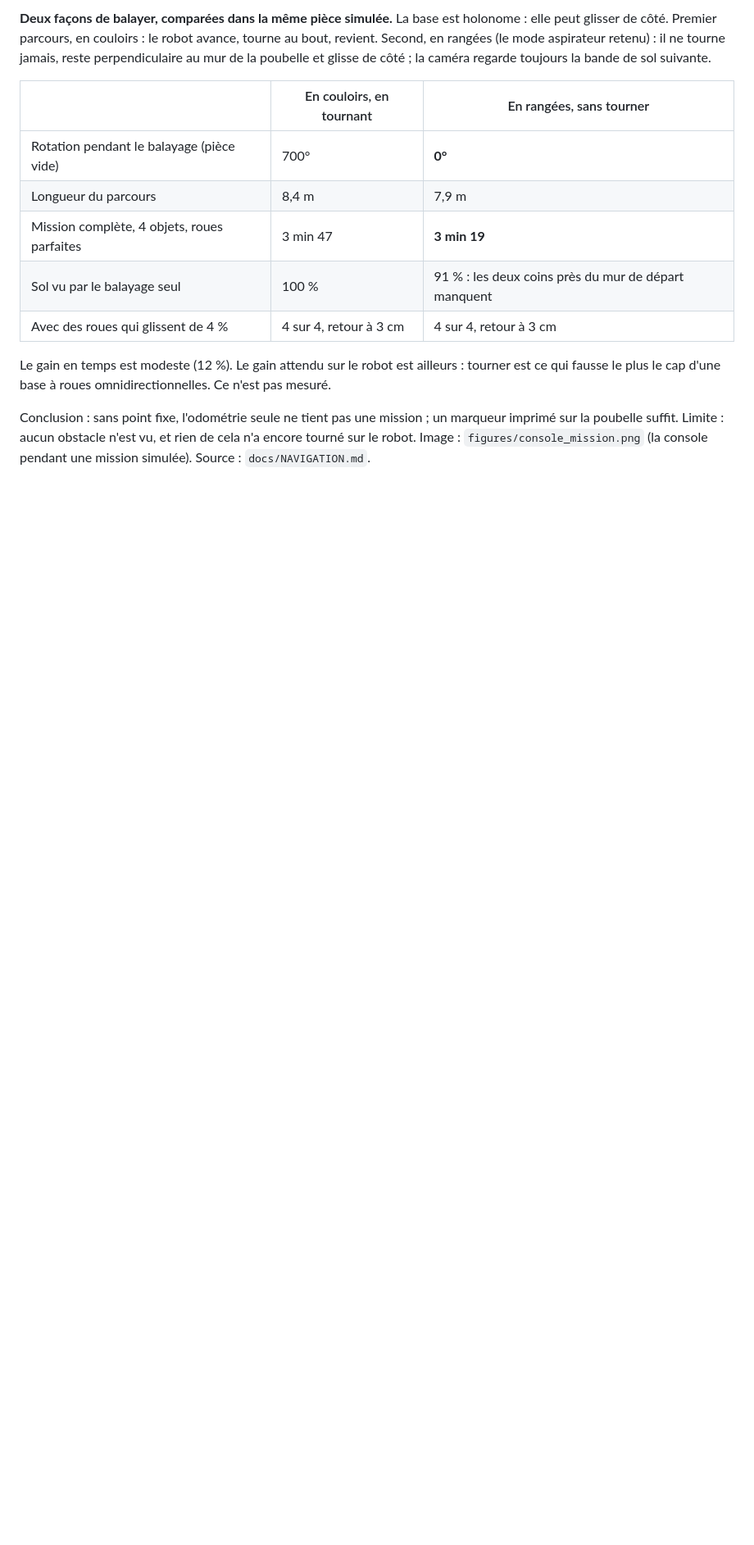
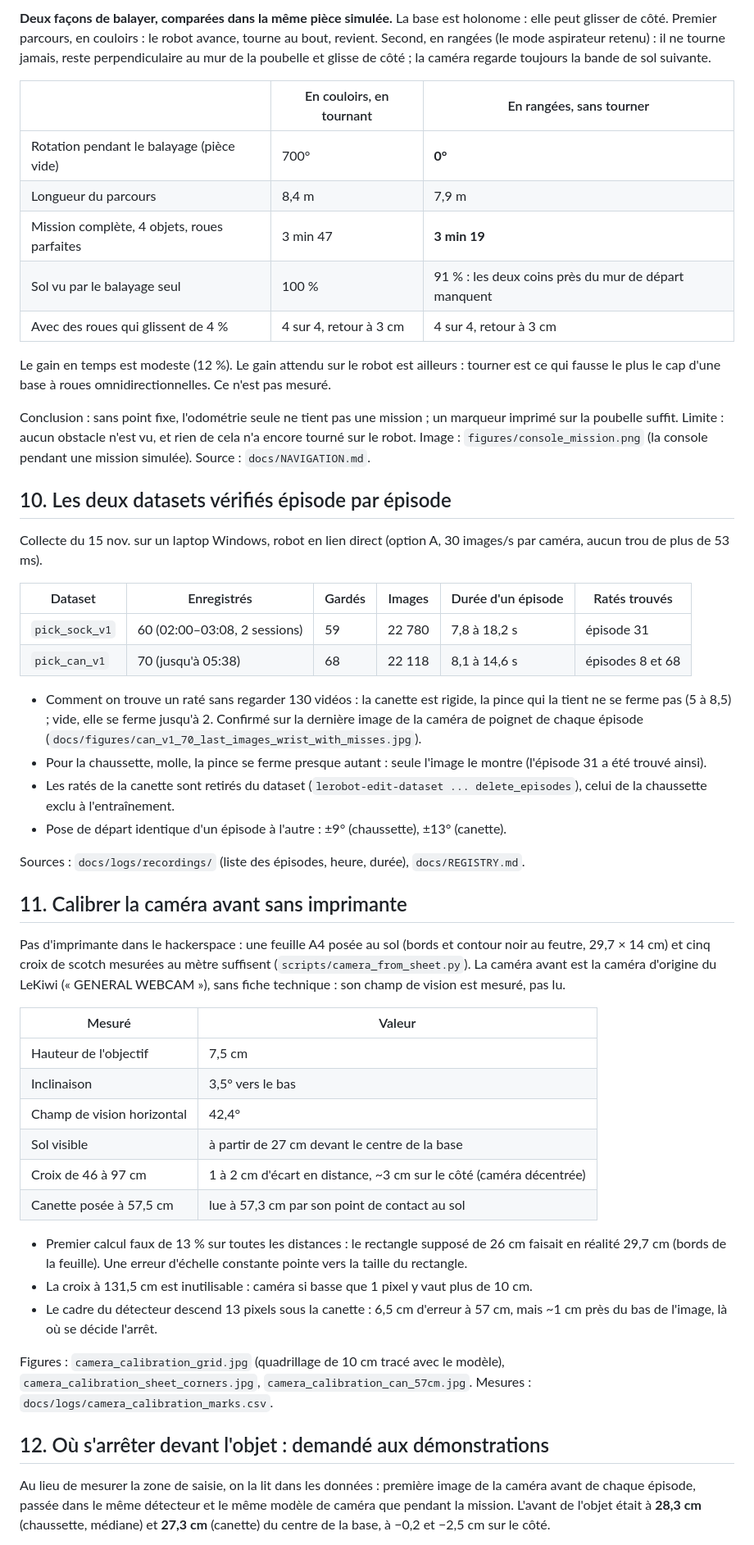
Before and after one commit to AliGhemires/MAKAI, a Markdown page: docs/EXPLORATIONS.md, the part around one of its changes. Shown at 82% size. Drawn GitHub-style; blank space fills up the shorter version.

```diff
--- a/docs/EXPLORATIONS.md
+++ b/docs/EXPLORATIONS.md
@@ -239,3 +239,59 @@ imprimé sur la poubelle suffit. Limite : aucun obstacle n'est vu, et rien de ce
 tourné sur le robot. Image : `figures/console_mission.png` (la console pendant une mission
 simulée). Source : `docs/NAVIGATION.md`.
 
+## 10. Les deux datasets vérifiés épisode par épisode
+
+Collecte du 15 nov. sur un laptop Windows, robot en lien direct (option A, 30 images/s par
+caméra, aucun trou de plus de 53 ms).
+
+| Dataset | Enregistrés | Gardés | Images | Durée d'un épisode | Ratés trouvés |
+|---|---|---|---|---|---|
+| `pick_sock_v1` | 60 (02:00–03:08, 2 sessions) | 59 | 22 780 | 7,8 à 18,2 s | épisode 31 |
+| `pick_can_v1` | 70 (jusqu'à 05:38) | 68 | 22 118 | 8,1 à 14,6 s | épisodes 8 et 68 |
+
+- Comment on trouve un raté sans regarder 130 vidéos : la canette est rigide, la pince qui
+  la tient ne se ferme pas (5 à 8,5) ; vide, elle se ferme jusqu'à 2. Confirmé sur la dernière
+  image de la caméra de poignet de chaque épisode
+  (`docs/figures/can_v1_70_last_images_wrist_with_misses.jpg`).
+- Pour la chaussette, molle, la pince se ferme presque autant : seule l'image le montre
+  (l'épisode 31 a été trouvé ainsi).
+- Les ratés de la canette sont retirés du dataset (`lerobot-edit-dataset ... delete_episodes`),
+  celui de la chaussette exclu à l'entraînement.
+- Pose de départ identique d'un épisode à l'autre : ±9° (chaussette), ±13° (canette).
+
+Sources : `docs/logs/recordings/` (liste des épisodes, heure, durée), `docs/REGISTRY.md`.
+
+## 11. Calibrer la caméra avant sans imprimante
+
+Pas d'imprimante dans le hackerspace : une feuille A4 posée au sol (bords et contour noir
+au feutre, 29,7 × 14 cm) et cinq croix de scotch mesurées au mètre suffisent
+(`scripts/camera_from_sheet.py`). La caméra avant est la caméra d'origine du LeKiwi
+(« GENERAL WEBCAM »), sans fiche technique : son champ de vision est mesuré, pas lu.
+
+| Mesuré | Valeur |
+|---|---|
+| Hauteur de l'objectif | 7,5 cm |
+| Inclinaison | 3,5° vers le bas |
+| Champ de vision horizontal | 42,4° |
+| Sol visible | à partir de 27 cm devant le centre de la base |
+| Croix de 46 à 97 cm | 1 à 2 cm d'écart en distance, ~3 cm sur le côté (caméra décentrée) |
+| Canette posée à 57,5 cm | lue à 57,3 cm par son point de contact au sol |
+
+- Premier calcul faux de 13 % sur toutes les distances : le rectangle supposé de 26 cm faisait
+  en réalité 29,7 cm (bords de la feuille). Une erreur d'échelle constante pointe vers la
+  taille du rectangle.
+- La croix à 131,5 cm est inutilisable : caméra si basse que 1 pixel y vaut plus de 10 cm.
+- Le cadre du détecteur descend 13 pixels sous la canette : 6,5 cm d'erreur à 57 cm, mais
+  ~1 cm près du bas de l'image, là où se décide l'arrêt.
+
+Figures : `camera_calibration_grid.jpg` (quadrillage de 10 cm tracé avec le modèle),
+`camera_calibration_sheet_corners.jpg`, `camera_calibration_can_57cm.jpg`. Mesures :
+`docs/logs/camera_calibration_marks.csv`.
+
+## 12. Où s'arrêter devant l'objet : demandé aux démonstrations
+
+Au lieu de mesurer la zone de saisie, on la lit dans les données : première image de la
+caméra avant de chaque épisode, passée dans le même détecteur et le même modèle de caméra que
+pendant la mission. L'avant de l'objet était à **28,3 cm** (chaussette, médiane) et **27,3 cm**
+(canette) du centre de la base, à −0,2 et −2,5 cm sur le côté.
+
```
Also changed, not shown: other parts of docs/EXPLORATIONS.md (+23 -1 lines), docs/logs/README.md (added, +14 -0 lines), docs/figures/camera_calibration_can_57cm.jpg (added), docs/figures/camera_calibration_grid.jpg (added), docs/figures/camera_calibration_sheet_corners.jpg (added), docs/figures/can_v1_70_last_images_wrist_with_misses.jpg (added), 4 other files.
